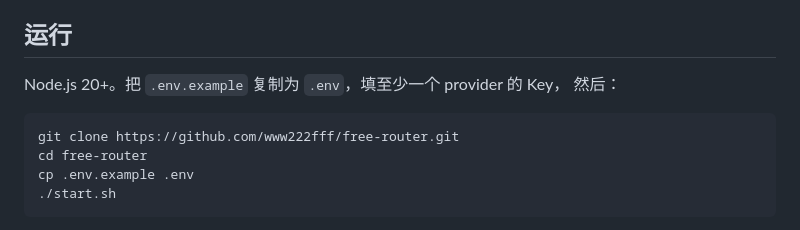
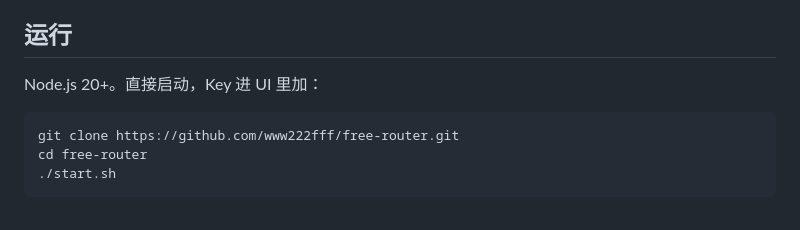
Before and after one commit to sitaoo/free-router, a Markdown page: docs/zh-CN/README.md, the part around the change. GitHub-like rendering.

````diff
--- a/docs/zh-CN/README.md
+++ b/docs/zh-CN/README.md
@@ -15,13 +15,11 @@ OpenAI 兼容 provider** 的当前免费模型做排名，遇到限流、宕机
 
 ## 运行
 
-Node.js 20+。把 `.env.example` 复制为 `.env`，填至少一个 provider 的 Key，
-然后：
+Node.js 20+。直接启动，Key 进 UI 里加：
 
 ```bash
 git clone https://github.com/www222fff/free-router.git
 cd free-router
-cp .env.example .env
 ./start.sh
 ```
 
````
Also changed, not shown: docs/zh-CN/HOW_IT_WORKS.md (+34 -20 lines).
